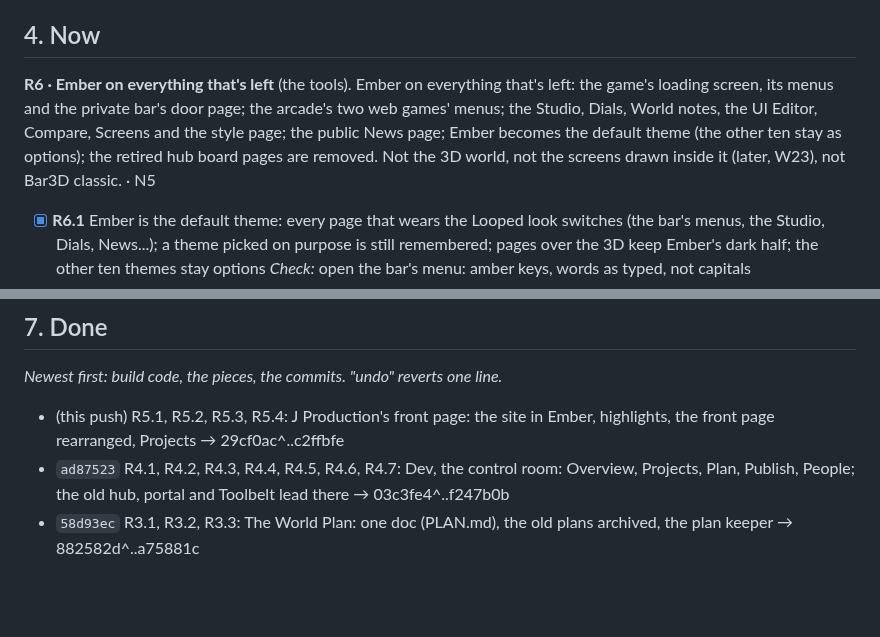
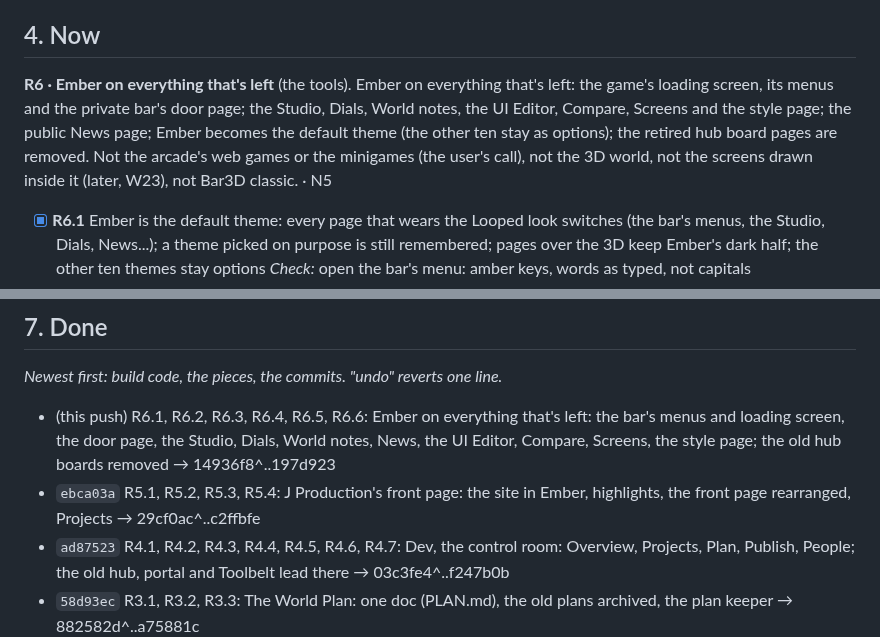
Before and after one commit to Barcode162/3D, a Markdown page: PLAN.md, 2 parts joined by grey strips. Rendered like a GitHub page; blank space fills up the shorter version.

Commit message:
Notes: R6 built (R6.1, R6.2, R6.3, R6.4, R6.5, R6.6)
Co-Authored-By: Claude Opus 5.5 <noreply@anthropic.com>
Claude-Session: https://claude.ai/code/session_01YEhrdwV6mHdUefaSkpnhii

```diff
--- a/PLAN.md
+++ b/PLAN.md
@@ -50,7 +50,7 @@ live in the docs listed in part 8; they never hold plans or ticks.
 - **The backbone:** server, accounts, money. *Now:* accounts with ages, the ledger (credits), the multiplayer room, voice; accounts still on IONOS.
 
 ## 4. Now
-**R6 · Ember on everything that's left** (the tools). Ember on everything that's left: the game's loading screen, its menus and the private bar's door page; the arcade's two web games' menus; the Studio, Dials, World notes, the UI Editor, Compare, Screens and the style page; the public News page; Ember becomes the default theme (the other ten stay as options); the retired hub board pages are removed. Not the 3D world, not the screens drawn inside it (later, W23), not Bar3D classic. · N5
+**R6 · Ember on everything that's left** (the tools). Ember on everything that's left: the game's loading screen, its menus and the private bar's door page; the Studio, Dials, World notes, the UI Editor, Compare, Screens and the style page; the public News page; Ember becomes the default theme (the other ten stay as options); the retired hub board pages are removed. Not the arcade's web games or the minigames (the user's call), not the 3D world, not the screens drawn inside it (later, W23), not Bar3D classic. · N5
 - [x] **R6.1** Ember is the default theme: every page that wears the Looped look switches (the bar's menus, the Studio, Dials, News...); a theme picked on purpose is still remembered; pages over the 3D keep Ember's dark half; the other ten themes stay options *Check:* open the bar's menu: amber keys, words as typed, not capitals
 - [x] **R6.2** The bar's menus and loading screen in Ember: panels you can read over the 3D (no extra blur, so no extra GPU work), keys, tiles, toggles, the player card, the top keys and the toasts on the house theme's tokens; the loading screen with the glow and the moving title *Check:* enter the bar: the loading screen glows amber; open Menu: warm frosted-looking panels, amber keys
 - [x] **R6.3** The private bar's door page (sign in, waiting to be let in) in Ember *Check:* open joshuavelasco.com/bar signed out: the door page is amber, like the site
@@ -157,7 +157,8 @@ live in the docs listed in part 8; they never hold plans or ticks.
 
 ## 7. Done
 *Newest first: build code, the pieces, the commits. "undo" reverts one line.*
-- (this push) R5.1, R5.2, R5.3, R5.4: J Production's front page: the site in Ember, highlights, the front page rearranged, Projects → 29cf0ac^..c2ffbfe
+- (this push) R6.1, R6.2, R6.3, R6.4, R6.5, R6.6: Ember on everything that's left: the bar's menus and loading screen, the door page, the Studio, Dials, World notes, News, the UI Editor, Compare, Screens, the style page; the old hub boards removed → 14936f8^..197d923
+- `ebca03a` R5.1, R5.2, R5.3, R5.4: J Production's front page: the site in Ember, highlights, the front page rearranged, Projects → 29cf0ac^..c2ffbfe
 - `ad87523` R4.1, R4.2, R4.3, R4.4, R4.5, R4.6, R4.7: Dev, the control room: Overview, Projects, Plan, Publish, People; the old hub, portal and Toolbelt lead there → 03c3fe4^..f247b0b
 - `58d93ec` R3.1, R3.2, R3.3: The World Plan: one doc (PLAN.md), the old plans archived, the plan keeper → 882582d^..a75881c
 - `2eabe5f` R2.5-R2.6: Ember, the house theme (Warm + frosted glass + a drifting glow + moving titles); motion tokens → 393d12e^..b4f2fea
```
